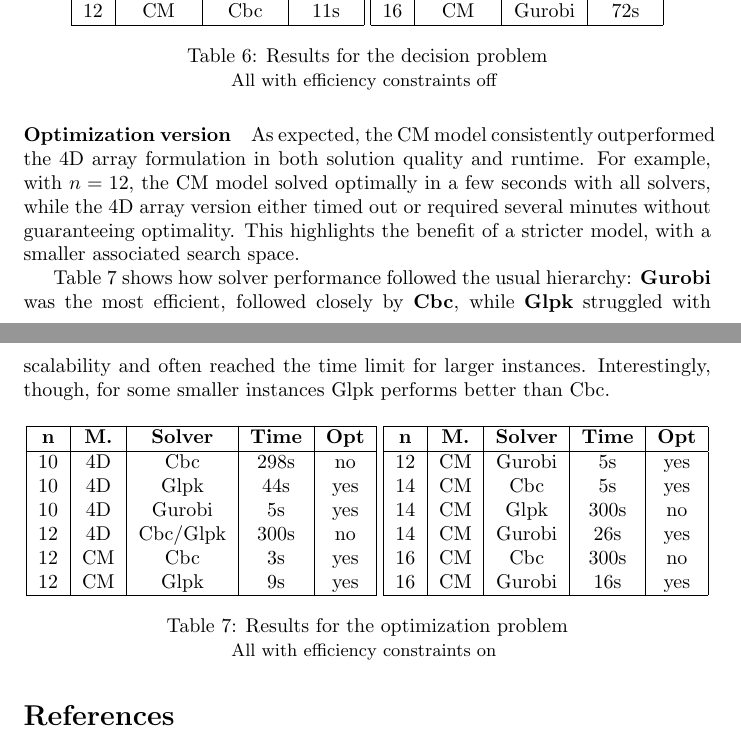
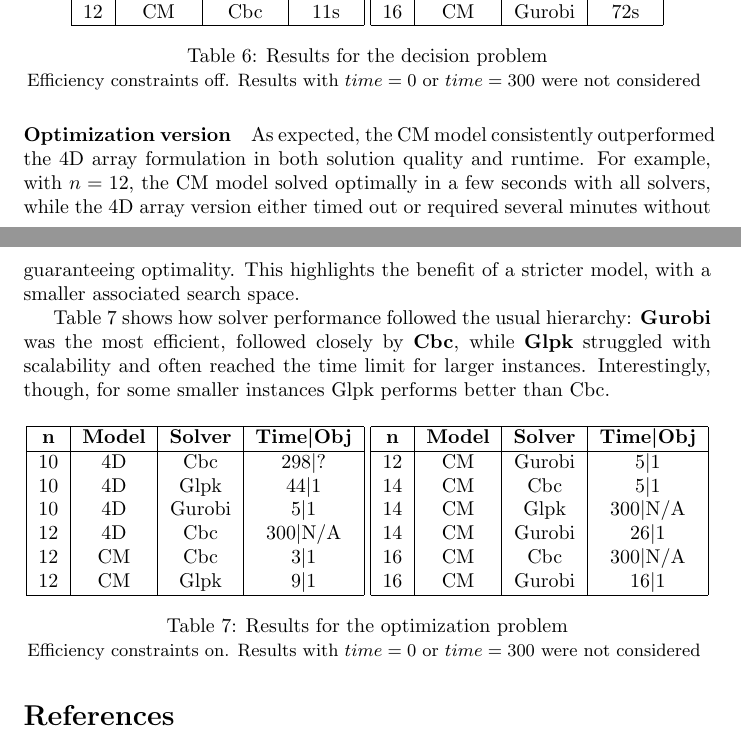
Before and after one commit to SamueleCentanni/CDMO_2025, a LaTeX document (Report/main.tex, which reads Report/MIP.tex): two parts of pages 18 and 19 of 19, joined at a grey line, cut so that both start at the same text. Compiled offline with pdfLaTeX.

Commit message:
MIP final report

```diff
--- a/Report/MIP.tex
+++ b/Report/MIP.tex
@@ -154,7 +154,7 @@ Moreover, efficiency-oriented constraints, designed to balance the schedule, tur
     \hline
     \end{tabular}
     \caption{Results for the decision problem}
-    \text{\small{All with efficiency constraints off}}
+    \text{\small{Efficiency constraints off. Results with $time=0$ or $time=300$ were not considered}}
     \label{tab:mip1}
 \end{table}
 
@@ -170,29 +170,29 @@ Interestingly, though, for some smaller instances Glpk performs better than Cbc.
     \centering
     \begin{tabular}{|c|c|c|c|c|}
     \hline
-        \textbf{n} &  \textbf{M.} & \textbf{Solver} & \textbf{Time} & \textbf{Opt} \\
+        \textbf{n} &  \textbf{Model} & \textbf{Solver} & \textbf{Time\textbar Obj} \\
     \hline
-         10 & 4D & Cbc & 298s & no \\
-         10 & 4D & Glpk & 44s & yes \\
-         10 & 4D & Gurobi & 5s & yes \\
-         12 & 4D & Cbc/Glpk & 300s & no \\
-         12 & CM & Cbc & 3s & yes \\
-         12 & CM & Glpk & 9s & yes \\
+         10 & 4D & Cbc & 298\textbar? \\
+         10 & 4D & Glpk & 44\textbar1 \\
+         10 & 4D & Gurobi & 5\textbar1 \\
+         12 & 4D & Cbc & 300\textbar N/A \\
+         12 & CM & Cbc & 3\textbar1 \\
+         12 & CM & Glpk & 9\textbar1 \\
     \hline
     \end{tabular}
     \begin{tabular}{|c|c|c|c|c|}
     \hline
-        \textbf{n} &  \textbf{M.} & \textbf{Solver} & \textbf{Time} & \textbf{Opt} \\
+        \textbf{n} &  \textbf{Model} & \textbf{Solver} & \textbf{Time\textbar Obj} \\
     \hline
-         12 & CM & Gurobi & 5s & yes \\
-         14 & CM & Cbc & 5s & yes \\
-         14 & CM & Glpk & 300s & no \\
-         14 & CM & Gurobi & 26s & yes \\
-         16 & CM & Cbc & 300s & no \\
-         16 & CM & Gurobi & 16s & yes \\
+         12 & CM & Gurobi & 5\textbar1 \\
+         14 & CM & Cbc & 5\textbar1 \\
+         14 & CM & Glpk & 300\textbar N/A \\
+         14 & CM & Gurobi & 26\textbar1 \\
+         16 & CM & Cbc & 300\textbar N/A \\
+         16 & CM & Gurobi & 16\textbar1 \\
     \hline
     \end{tabular}
     \caption{Results for the optimization problem}
-    \text{\small{All with efficiency constraints on}}
+    \text{\small{Efficiency constraints on. Results with $time=0$ or $time=300$ were not considered}}
     \label{tab:mip2}
 \end{table}
```
Also changed, not shown: Report/MIP.tex (42 more changed lines).
